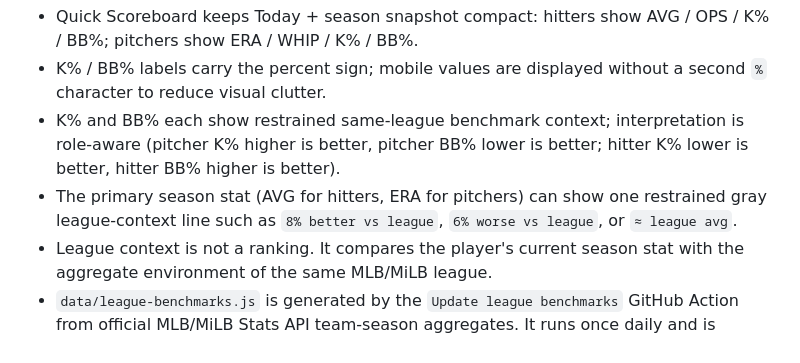
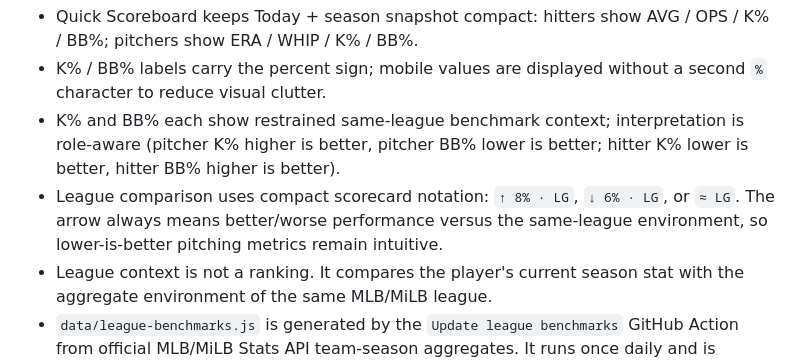
Before and after one commit to jonwang329/taiwan-mlb-tracker-, a Markdown page: README.md, the part around the change. Drawn GitHub-style.

Commit message:
Document compact league comparison labels

```diff
--- a/README.md
+++ b/README.md
@@ -15,7 +15,7 @@ A mobile-friendly tracker for Taiwanese baseball players using MLB / MiLB Stats
 - Quick Scoreboard keeps Today + season snapshot compact: hitters show AVG / OPS / K% / BB%; pitchers show ERA / WHIP / K% / BB%.
 - K% / BB% labels carry the percent sign; mobile values are displayed without a second `%` character to reduce visual clutter.
 - K% and BB% each show restrained same-league benchmark context; interpretation is role-aware (pitcher K% higher is better, pitcher BB% lower is better; hitter K% lower is better, hitter BB% higher is better).
-- The primary season stat (AVG for hitters, ERA for pitchers) can show one restrained gray league-context line such as `8% better vs league`, `6% worse vs league`, or `≈ league avg`.
+- League comparison uses compact scorecard notation: `↑ 8% · LG`, `↓ 6% · LG`, or `≈ LG`. The arrow always means better/worse performance versus the same-league environment, so lower-is-better pitching metrics remain intuitive.
 - League context is not a ranking. It compares the player's current season stat with the aggregate environment of the same MLB/MiLB league.
 - `data/league-benchmarks.js` is generated by the `Update league benchmarks` GitHub Action from official MLB/MiLB Stats API team-season aggregates. It runs once daily and is cached; the browser never recalculates the whole league on page load.
 - If a trustworthy benchmark is unavailable, the dashboard shows no league-context annotation rather than estimating one.
```
